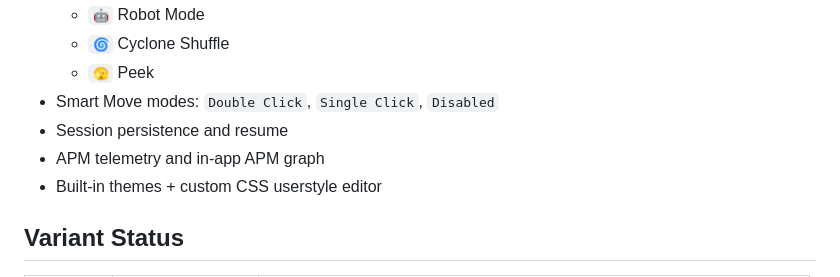
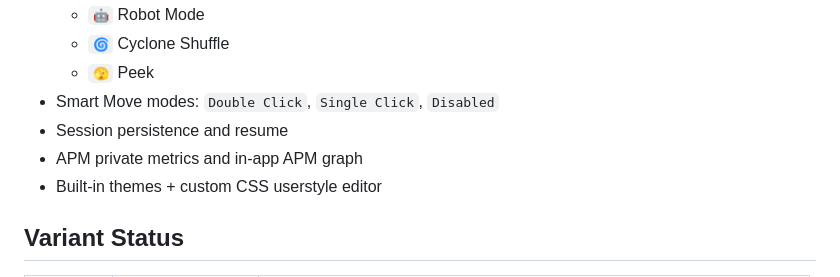
Before and after one commit to etjoy82/Cardthropic, a Markdown page: README.md, the part around the change. Rendered like a GitHub page.

```diff
--- a/README.md
+++ b/README.md
@@ -22,7 +22,7 @@ App ID: `io.codeberg.emviolet.cardthropic`
   - `🫣` Peek
 - Smart Move modes: `Double Click`, `Single Click`, `Disabled`
 - Session persistence and resume
-- APM telemetry and in-app APM graph
+- APM private metrics and in-app APM graph
 - Built-in themes + custom CSS userstyle editor
 
 ## Variant Status
```
